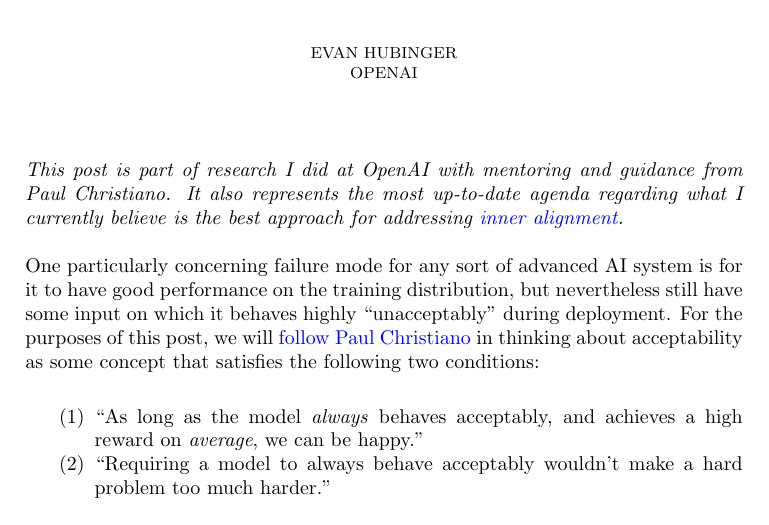
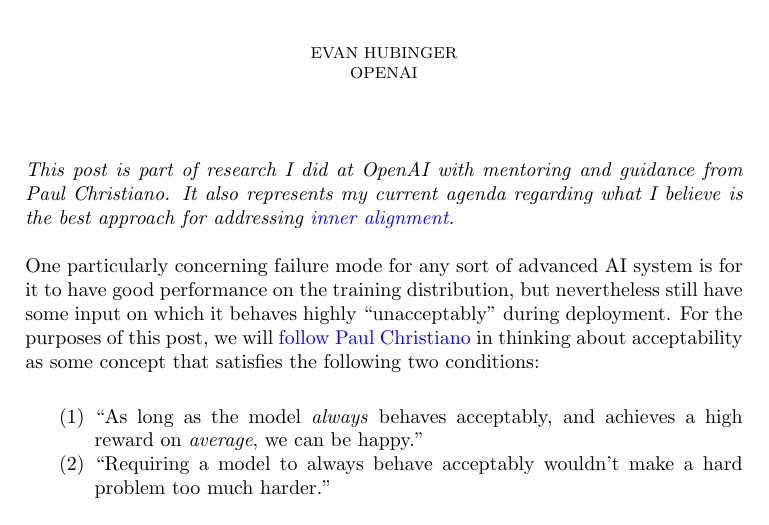
Before and after one commit to evhub/relaxed-adversarial-training, a LaTeX paper (main.tex): part of page 1 of 17, cut so that both start at the same text. Compiled offline with pdfLaTeX.

Commit message:
Further improve note

```diff
--- a/main.tex
+++ b/main.tex
@@ -20,7 +20,7 @@
 
 \maketitle
 
-\textit{This post is part of research I did at OpenAI with mentoring and guidance from Paul Christiano. It also represents the most up-to-date agenda regarding what I currently believe is the best approach for addressing \href{https://arxiv.org/abs/1906.01820}{inner alignment}.}
+\textit{This post is part of research I did at OpenAI with mentoring and guidance from Paul Christiano. It also represents my current agenda regarding what I believe is the best approach for addressing \href{https://arxiv.org/abs/1906.01820}{inner alignment}.}
 
 One particularly concerning failure mode for any sort of advanced AI system is for it to have good performance on the training distribution, but nevertheless still have some input on which it behaves highly ``unacceptably'' during deployment. For the purposes of this post, we will \href{https://ai-alignment.com/training-robust-corrigibility-ce0e0a3b9b4d}{follow Paul Christiano} in thinking about acceptability as some concept that satisfies the following two conditions:
 \begin{enumerate}
```
Also changed, not shown: main.md (+1 -1 lines).
